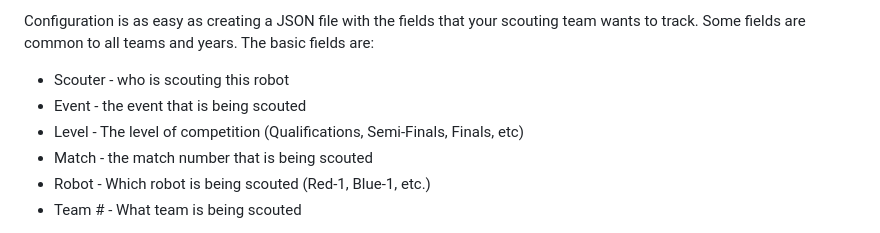
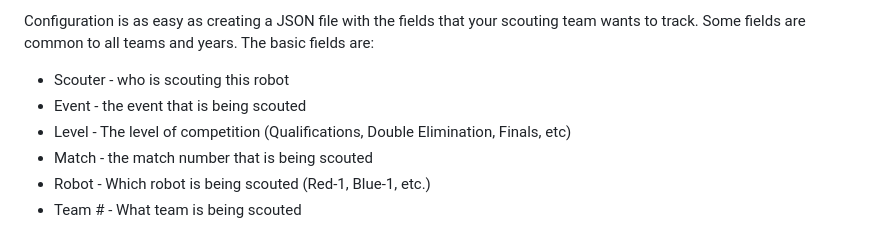
Before and after one commit to PWNAGERobotics/ScoutingPASS, a Markdown page: README.md, the part around the change. Rendered like a GitHub page.

```diff
--- a/README.md
+++ b/README.md
@@ -58,7 +58,7 @@ Scouting PASS is a web page displayed in a browser.  It consists of 5 "swipeable
 Configuration is as easy as creating a JSON file with the fields that your scouting team wants to track.  Some fields are common to all teams and years.  The basic fields are:
 * Scouter - who is scouting this robot
 * Event - the event that is being scouted
-* Level - The level of competition (Qualifications, Semi-Finals, Finals, etc)
+* Level - The level of competition (Qualifications, Double Elimination, Finals, etc)
 * Match - the match number that is being scouted
 * Robot - Which robot is being scouted (Red-1, Blue-1, etc.)
 * Team # - What team is being scouted
```
